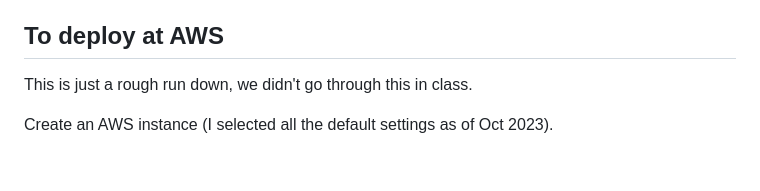
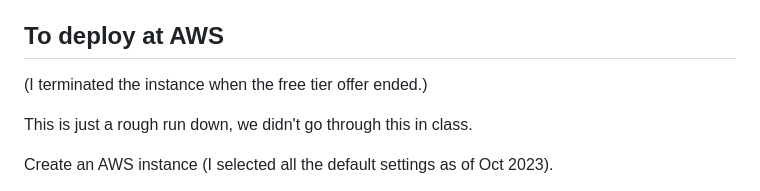
Before and after one commit to alexhkurz/BlocklyPrisonersDilemma, a Markdown page: README.md, the part around the change. GitHub-like rendering; blank space fills up the shorter version.

Commit message:
free tier offer ended

```diff
--- a/README.md
+++ b/README.md
@@ -69,6 +69,8 @@ Make sure to open your local copy of your fork in VSCode using "Open Folder...".
 
 ## To deploy at AWS
 
+(I terminated the instance when the free tier offer ended.)
+
 This is just a rough run down, we didn't go through this in class.
 
 Create an AWS instance (I selected all the default settings as of Oct 2023).
```
